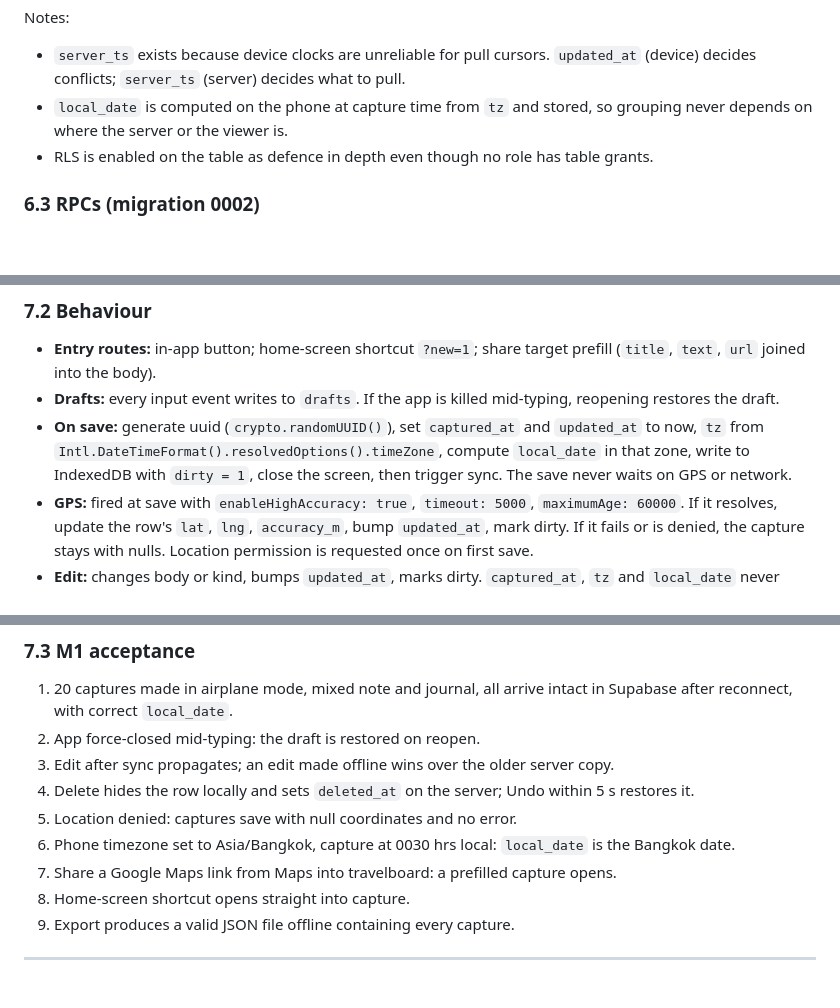
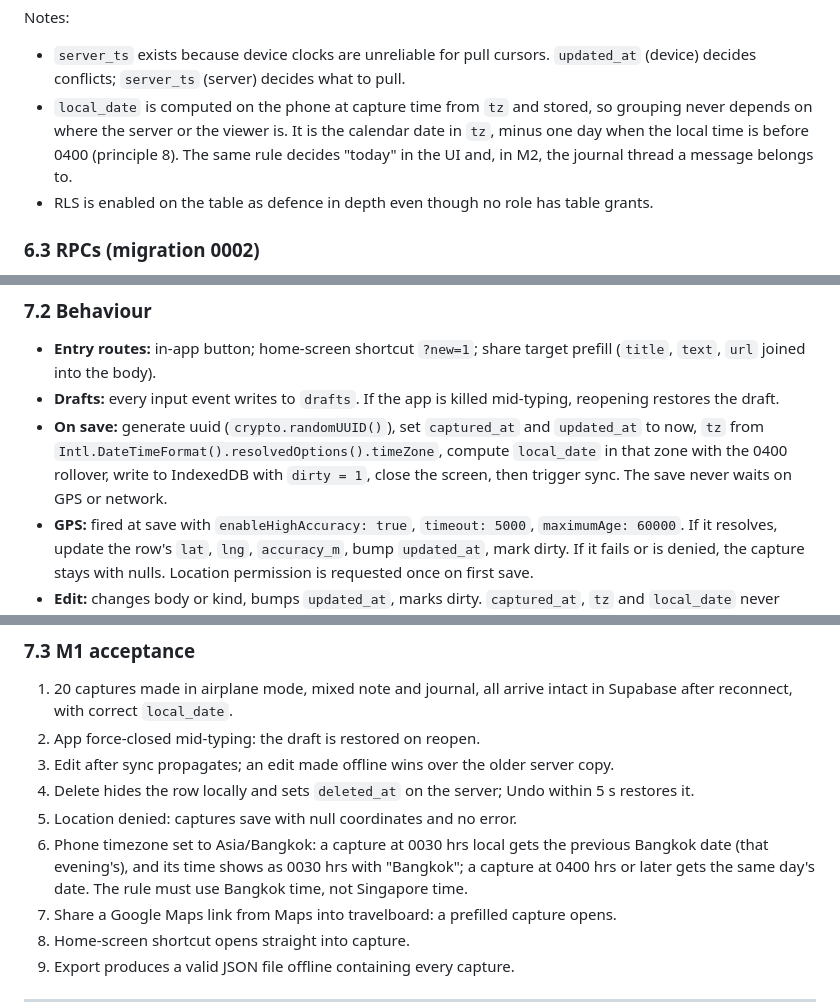
Before and after one commit to jeuron-hue/travelboard, a Markdown page: SPEC.md, 3 parts joined by grey strips. GitHub-like rendering; blank space fills up the shorter version.

```diff
--- a/SPEC.md
+++ b/SPEC.md
@@ -184,7 +184,7 @@ commit;
 
 Notes:
 - `server_ts` exists because device clocks are unreliable for pull cursors. `updated_at` (device) decides conflicts; `server_ts` (server) decides what to pull.
-- `local_date` is computed on the phone at capture time from `tz` and stored, so grouping never depends on where the server or the viewer is.
+- `local_date` is computed on the phone at capture time from `tz` and stored, so grouping never depends on where the server or the viewer is. It is the calendar date in `tz`, minus one day when the local time is before 0400 (principle 8). The same rule decides "today" in the UI and, in M2, the journal thread a message belongs to.
 - RLS is enabled on the table as defence in depth even though no role has table grants.
 
 ### 6.3 RPCs (migration 0002)
@@ -265,7 +265,7 @@ Database `travelboard`, version 1. A small hand-written promise wrapper, no libr
 
 - **Entry routes:** in-app button; home-screen shortcut `?new=1`; share target prefill (`title`, `text`, `url` joined into the body).
 - **Drafts:** every input event writes to `drafts`. If the app is killed mid-typing, reopening restores the draft.
-- **On save:** generate uuid (`crypto.randomUUID()`), set `captured_at` and `updated_at` to now, `tz` from `Intl.DateTimeFormat().resolvedOptions().timeZone`, compute `local_date` in that zone, write to IndexedDB with `dirty = 1`, close the screen, then trigger sync. The save never waits on GPS or network.
+- **On save:** generate uuid (`crypto.randomUUID()`), set `captured_at` and `updated_at` to now, `tz` from `Intl.DateTimeFormat().resolvedOptions().timeZone`, compute `local_date` in that zone with the 0400 rollover, write to IndexedDB with `dirty = 1`, close the screen, then trigger sync. The save never waits on GPS or network.
 - **GPS:** fired at save with `enableHighAccuracy: true`, `timeout: 5000`, `maximumAge: 60000`. If it resolves, update the row's `lat`, `lng`, `accuracy_m`, bump `updated_at`, mark dirty. If it fails or is denied, the capture stays with nulls. Location permission is requested once on first save.
 - **Edit:** changes body or kind, bumps `updated_at`, marks dirty. `captured_at`, `tz` and `local_date` never change on edit.
 - **Delete:** sets `deleted_at`, bumps `updated_at`, marks dirty, hides the row, shows an Undo toast for 5 s. No hard delete anywhere in the client.
@@ -278,7 +278,7 @@ Database `travelboard`, version 1. A small hand-written promise wrapper, no libr
 3. Edit after sync propagates; an edit made offline wins over the older server copy.
 4. Delete hides the row locally and sets `deleted_at` on the server; Undo within 5 s restores it.
 5. Location denied: captures save with null coordinates and no error.
-6. Phone timezone set to Asia/Bangkok, capture at 0030 hrs local: `local_date` is the Bangkok date.
+6. Phone timezone set to Asia/Bangkok: a capture at 0030 hrs local gets the previous Bangkok date (that evening's), and its time shows as 0030 hrs with "Bangkok"; a capture at 0400 hrs or later gets the same day's date. The rule must use Bangkok time, not Singapore time.
 7. Share a Google Maps link from Maps into travelboard: a prefilled capture opens.
 8. Home-screen shortcut opens straight into capture.
 9. Export produces a valid JSON file offline containing every capture.
```
Also changed, not shown: other parts of SPEC.md (+5 -3 lines), CLAUDE.md (+1 -1 lines).
